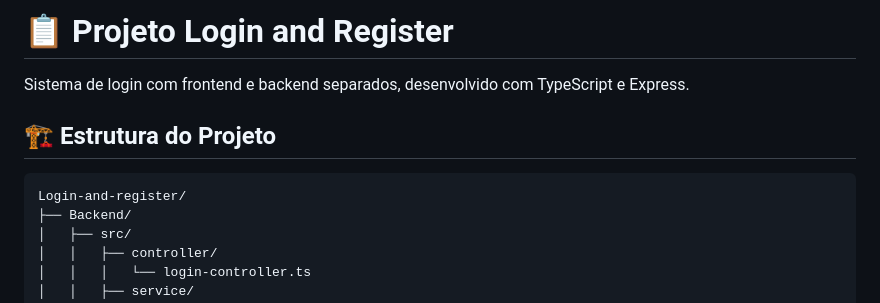
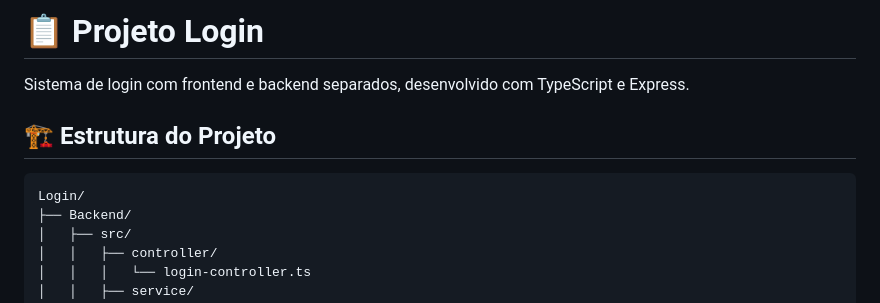
Before and after one commit to WilliamLunelli/Login-and-register, a Markdown page: README.md, the part around the change. Rendered like a GitHub page.

Commit message:
FIX arrumando uns negocio ai DIRETO NA MAIN

````diff
--- a/README.md
+++ b/README.md
@@ -1,11 +1,11 @@
-# 📋 Projeto Login and Register
+# 📋 Projeto Login
 
 Sistema de login com frontend e backend separados, desenvolvido com TypeScript e Express.
 
 ## 🏗️ Estrutura do Projeto
 
 ```
-Login-and-register/
+Login/
 ├── Backend/
 │   ├── src/
 │   │   ├── controller/
````
